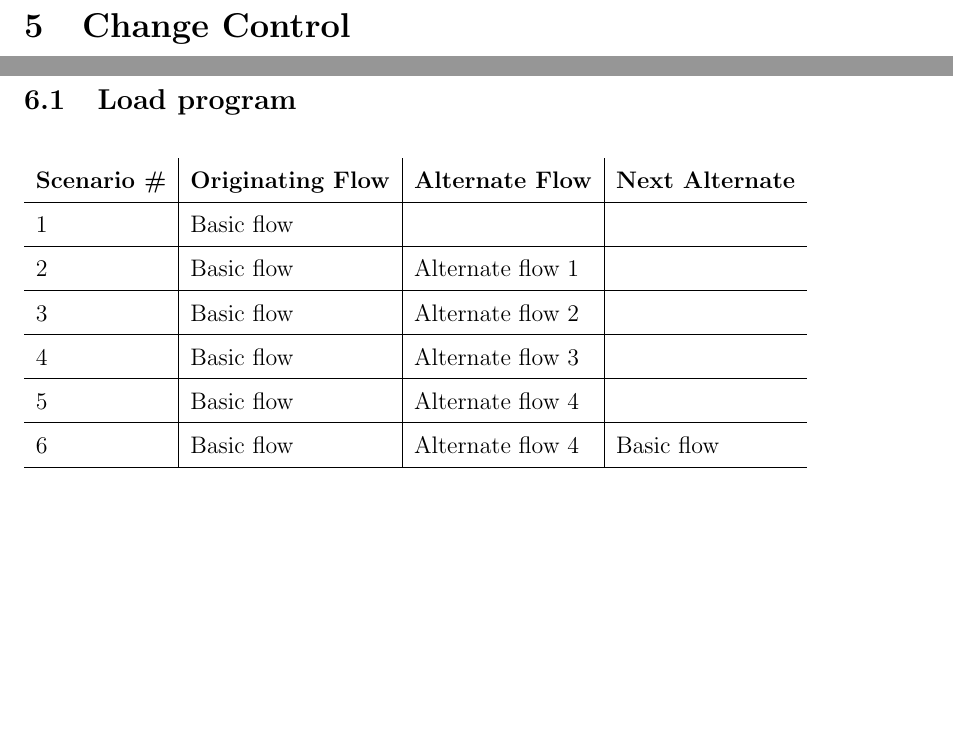
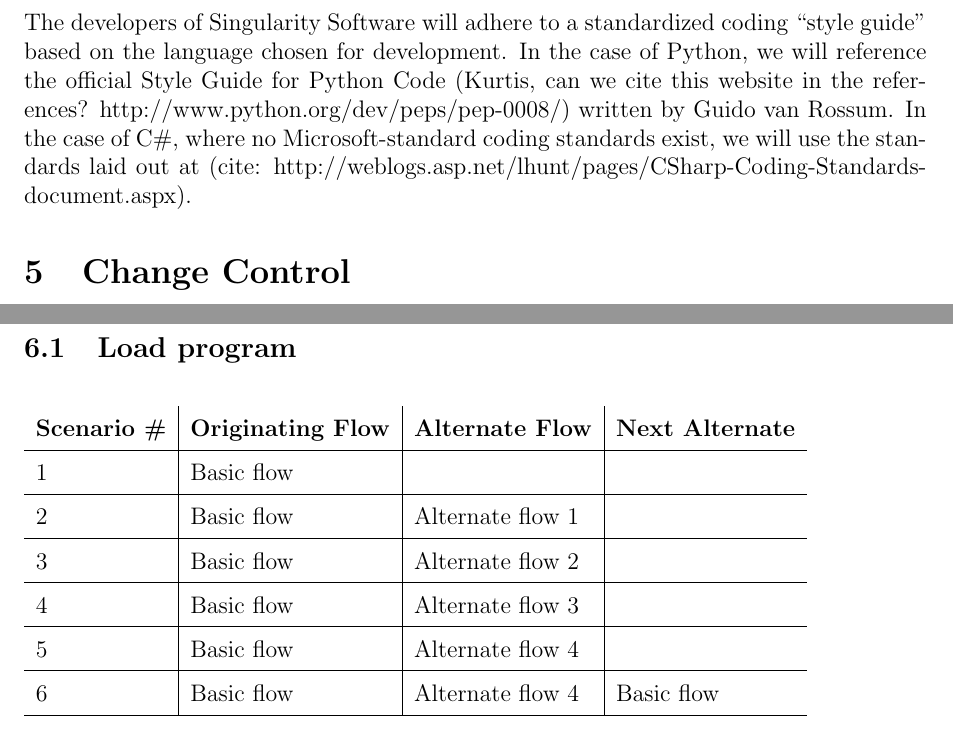
Before and after one commit to infin8x/Siftables-Emulator, a LaTeX document (docs/m4.tex): two parts of pages 4 and 5 of 11, joined at a grey line, cut at the place of the change, the shorter picture padded with empty space. Compiled offline with pdfLaTeX.

Commit message:
Added Coding Standards for M4.

```diff
--- a/docs/m4.tex
+++ b/docs/m4.tex
@@ -176,9 +176,10 @@ Milestone 3 elaborates the non-functional requirements of the system and present
 The Siftables Emulator is being developed by Singularity Software as part of the Junior Project sequence of classes at Rose-Hulman Institute of Technology. When projects were solicited for the sequence, clients Tim Ekl and Eric Stokes (both Rose-Hulman alumni) submitted a request for an emulator for Sifteo Cubes, a new platform intended for ``intelligent play." After Singularity was chosen for the project, we met with Mr. Ekl to determine the three primary features of the Emulator: a Workspace where 1-6 Cubes could mimic the manipulations possible with physical Cubes, an \gls{API} to program those virtual Cubes, and a set of example games designed to show off the first two features. Singularity's Emulator will be the first program of its kind on the market for Sifteo Cubes.
 
 \section{Coding Standards}
-
+The developers of Singularity Software will adhere to a standardized coding ``style guide" based on the language chosen for development. In the case of Python, we will reference the official Style Guide for Python Code (Kurtis, can we cite this website in the references? http://www.python.org/dev/peps/pep-0008/) written by Guido van Rossum. In the case of C\#, where no Microsoft-standard coding standards exist, we will use the standards laid out at (cite: http://weblogs.asp.net/lhunt/pages/CSharp-Coding-Standards-document.aspx).
 
 \section{Change Control}
+
 
 \clearpage
 \section{Test Cases}
```
